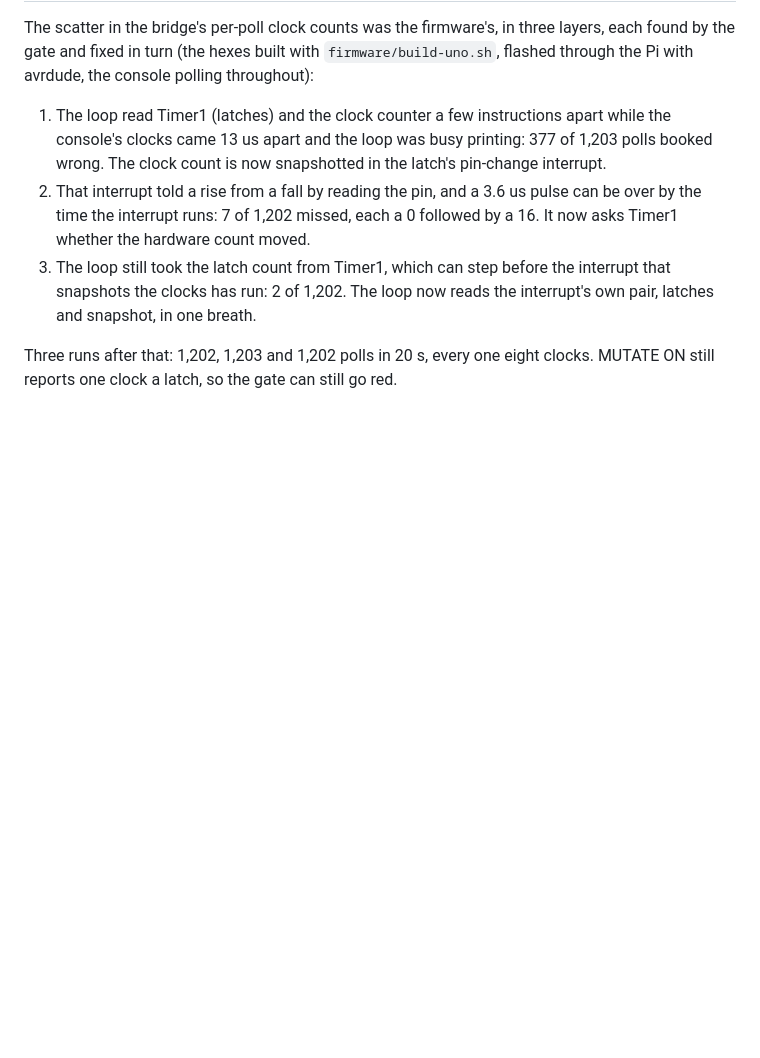
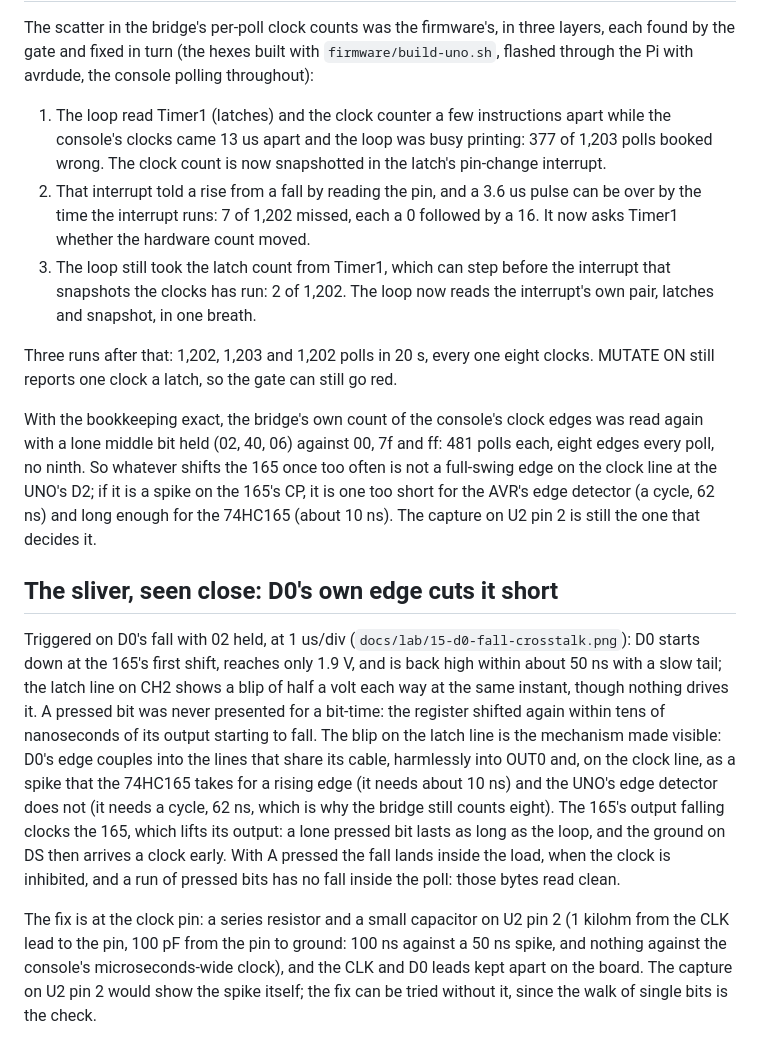
Before and after one commit to tinymachines/nes-bench, a Markdown page: docs/procedures/2026-09-13-breadboard-qa.md, the part around the change. GitHub-like rendering; blank space fills up the shorter version.

Commit message:
The sliver seen at 1 us/div: D0's own edge couples into the clock line and shifts the 165 again; the fix is an RC on CP
Co-Authored-By: Claude Fable 5.1 <noreply@anthropic.com>
Claude-Session: https://claude.ai/code/session_01BdJ3NUxHSKQzEFUn9ViLv2

```diff
--- a/docs/procedures/2026-09-13-breadboard-qa.md
+++ b/docs/procedures/2026-09-13-breadboard-qa.md
@@ -449,3 +449,40 @@ avrdude, the console polling throughout):
 Three runs after that: 1,202, 1,203 and 1,202 polls in 20 s, every one
 eight clocks. MUTATE ON still reports one clock a latch, so the gate
 can still go red.
+
+With the bookkeeping exact, the bridge's own count of the console's
+clock edges was read again with a lone middle bit held (02, 40, 06)
+against 00, 7f and ff: 481 polls each, eight edges every poll, no
+ninth. So whatever shifts the 165 once too often is not a full-swing
+edge on the clock line at the UNO's D2; if it is a spike on the 165's
+CP, it is one too short for the AVR's edge detector (a cycle, 62 ns)
+and long enough for the 74HC165 (about 10 ns). The capture on U2 pin
+2 is still the one that decides it.
+
+## The sliver, seen close: D0's own edge cuts it short
+
+Triggered on D0's fall with 02 held, at 1 us/div
+(`docs/lab/15-d0-fall-crosstalk.png`): D0 starts down at the 165's
+first shift, reaches only 1.9 V, and is back high within about 50 ns
+with a slow tail; the latch line on CH2 shows a blip of half a volt
+each way at the same instant, though nothing drives it. A pressed bit
+was never presented for a bit-time: the register shifted again within
+tens of nanoseconds of its output starting to fall. The blip on the
+latch line is the mechanism made visible: D0's edge couples into the
+lines that share its cable, harmlessly into OUT0 and, on the clock
+line, as a spike that the 74HC165 takes for a rising edge (it needs
+about 10 ns) and the UNO's edge detector does not (it needs a cycle,
+62 ns, which is why the bridge still counts eight). The 165's output
+falling clocks the 165, which lifts its output: a lone pressed bit
+lasts as long as the loop, and the ground on DS then arrives a clock
+early. With A pressed the fall lands inside the load, when the clock
+is inhibited, and a run of pressed bits has no fall inside the poll:
+those bytes read clean.
+
+The fix is at the clock pin: a series resistor and a small capacitor
+on U2 pin 2 (1 kilohm from the CLK lead to the pin, 100 pF from the
+pin to ground: 100 ns against a 50 ns spike, and nothing against the
+console's microseconds-wide clock), and the CLK and D0 leads kept
+apart on the board. The capture on U2 pin 2 would show the spike
+itself; the fix can be tried without it, since the walk of single
+bits is the check.
```
Also changed, not shown: docs/lab/15-d0-fall-crosstalk.png (added).
